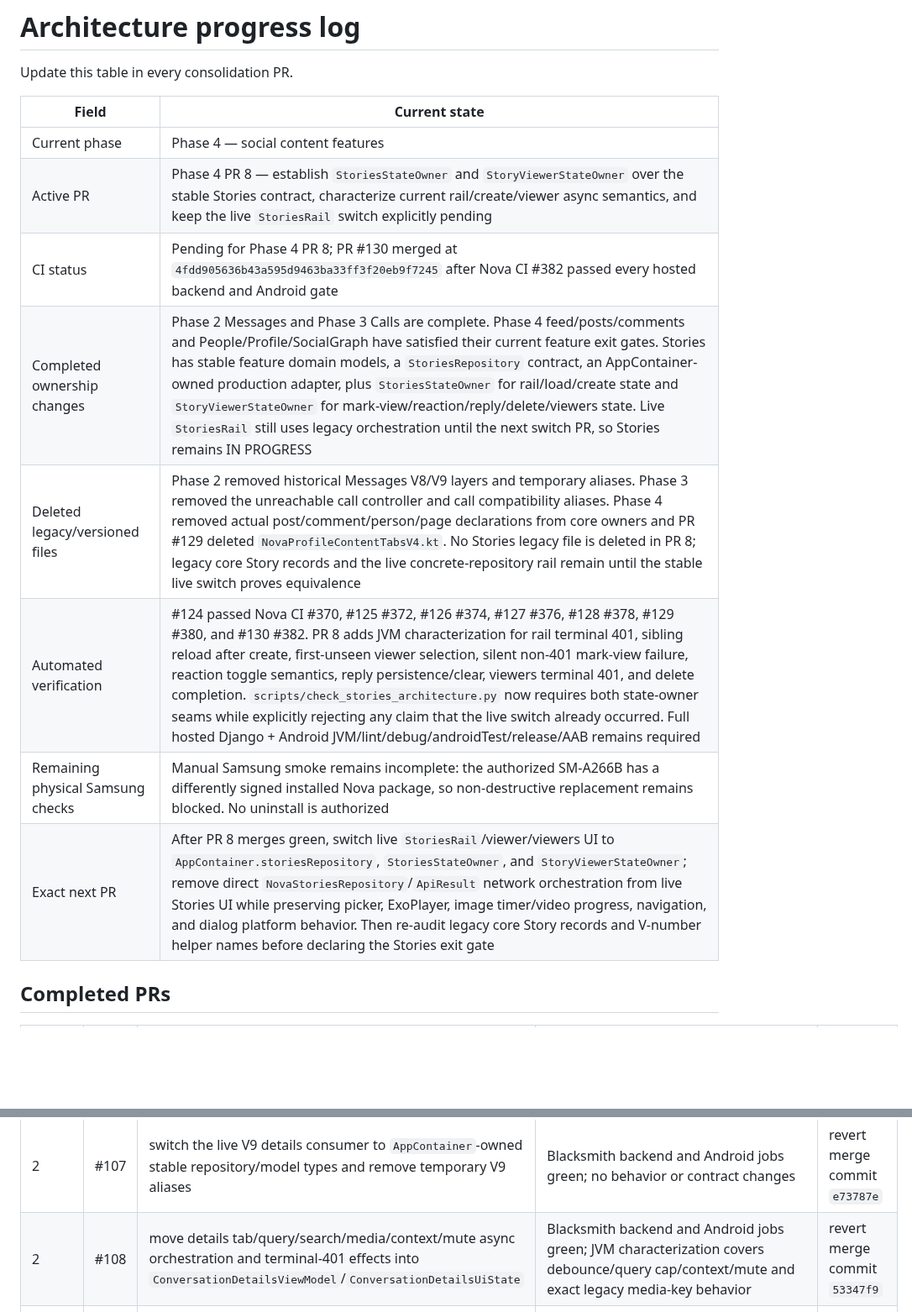
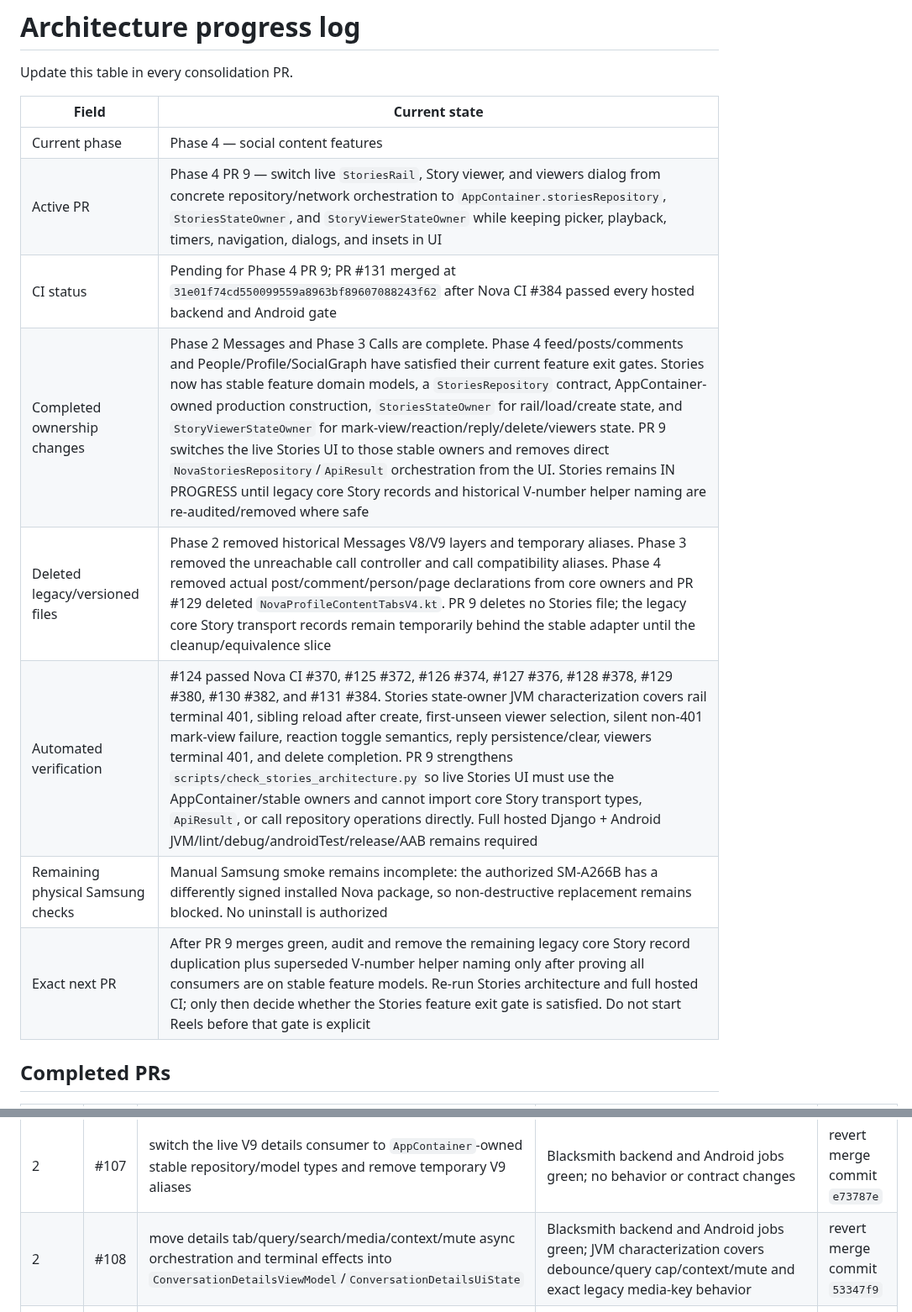
Before and after one commit to omarkhair-labs/nova, a Markdown page: docs/architecture/PROGRESS.md, 2 parts joined by grey strips. Shown at 84% size. Rendered like a GitHub page; blank space fills up the shorter version.

Commit message:
Phase 4: record Stories live switch

```diff
--- a/docs/architecture/PROGRESS.md
+++ b/docs/architecture/PROGRESS.md
@@ -5,13 +5,13 @@ Update this table in every consolidation PR.
 | Field | Current state |
 |---|---|
 | Current phase | Phase 4 — social content features |
-| Active PR | Phase 4 PR 8 — establish `StoriesStateOwner` and `StoryViewerStateOwner` over the stable Stories contract, characterize current rail/create/viewer async semantics, and keep the live `StoriesRail` switch explicitly pending |
-| CI status | Pending for Phase 4 PR 8; PR #130 merged at `4fdd905636b43a595d9463ba33ff3f20eb9f7245` after Nova CI #382 passed every hosted backend and Android gate |
-| Completed ownership changes | Phase 2 Messages and Phase 3 Calls are complete. Phase 4 feed/posts/comments and People/Profile/SocialGraph have satisfied their current feature exit gates. Stories has stable feature domain models, a `StoriesRepository` contract, an AppContainer-owned production adapter, plus `StoriesStateOwner` for rail/load/create state and `StoryViewerStateOwner` for mark-view/reaction/reply/delete/viewers state. Live `StoriesRail` still uses legacy orchestration until the next switch PR, so Stories remains IN PROGRESS |
-| Deleted legacy/versioned files | Phase 2 removed historical Messages V8/V9 layers and temporary aliases. Phase 3 removed the unreachable call controller and call compatibility aliases. Phase 4 removed actual post/comment/person/page declarations from core owners and PR #129 deleted `NovaProfileContentTabsV4.kt`. No Stories legacy file is deleted in PR 8; legacy core Story records and the live concrete-repository rail remain until the stable live switch proves equivalence |
-| Automated verification | #124 passed Nova CI #370, #125 #372, #126 #374, #127 #376, #128 #378, #129 #380, and #130 #382. PR 8 adds JVM characterization for rail terminal 401, sibling reload after create, first-unseen viewer selection, silent non-401 mark-view failure, reaction toggle semantics, reply persistence/clear, viewers terminal 401, and delete completion. `scripts/check_stories_architecture.py` now requires both state-owner seams while explicitly rejecting any claim that the live switch already occurred. Full hosted Django + Android JVM/lint/debug/androidTest/release/AAB remains required |
+| Active PR | Phase 4 PR 9 — switch live `StoriesRail`, Story viewer, and viewers dialog from concrete repository/network orchestration to `AppContainer.storiesRepository`, `StoriesStateOwner`, and `StoryViewerStateOwner` while keeping picker, playback, timers, navigation, dialogs, and insets in UI |
+| CI status | Pending for Phase 4 PR 9; PR #131 merged at `31e01f74cd550099559a8963bf89607088243f62` after Nova CI #384 passed every hosted backend and Android gate |
+| Completed ownership changes | Phase 2 Messages and Phase 3 Calls are complete. Phase 4 feed/posts/comments and People/Profile/SocialGraph have satisfied their current feature exit gates. Stories now has stable feature domain models, a `StoriesRepository` contract, AppContainer-owned production construction, `StoriesStateOwner` for rail/load/create state, and `StoryViewerStateOwner` for mark-view/reaction/reply/delete/viewers state. PR 9 switches the live Stories UI to those stable owners and removes direct `NovaStoriesRepository`/`ApiResult` orchestration from the UI. Stories remains IN PROGRESS until legacy core Story records and historical V-number helper naming are re-audited/removed where safe |
+| Deleted legacy/versioned files | Phase 2 removed historical Messages V8/V9 layers and temporary aliases. Phase 3 removed the unreachable call controller and call compatibility aliases. Phase 4 removed actual post/comment/person/page declarations from core owners and PR #129 deleted `NovaProfileContentTabsV4.kt`. PR 9 deletes no Stories file; the legacy core Story transport records remain temporarily behind the stable adapter until the cleanup/equivalence slice |
+| Automated verification | #124 passed Nova CI #370, #125 #372, #126 #374, #127 #376, #128 #378, #129 #380, #130 #382, and #131 #384. Stories state-owner JVM characterization covers rail terminal 401, sibling reload after create, first-unseen viewer selection, silent non-401 mark-view failure, reaction toggle semantics, reply persistence/clear, viewers terminal 401, and delete completion. PR 9 strengthens `scripts/check_stories_architecture.py` so live Stories UI must use the AppContainer/stable owners and cannot import core Story transport types, `ApiResult`, or call repository operations directly. Full hosted Django + Android JVM/lint/debug/androidTest/release/AAB remains required |
 | Remaining physical Samsung checks | Manual Samsung smoke remains incomplete: the authorized SM-A266B has a differently signed installed Nova package, so non-destructive replacement remains blocked. No uninstall is authorized |
-| Exact next PR | After PR 8 merges green, switch live `StoriesRail`/viewer/viewers UI to `AppContainer.storiesRepository`, `StoriesStateOwner`, and `StoryViewerStateOwner`; remove direct `NovaStoriesRepository`/`ApiResult` network orchestration from live Stories UI while preserving picker, ExoPlayer, image timer/video progress, navigation, and dialog platform behavior. Then re-audit legacy core Story records and V-number helper names before declaring the Stories exit gate |
+| Exact next PR | After PR 9 merges green, audit and remove the remaining legacy core Story record duplication plus superseded V-number helper naming only after proving all consumers are on stable feature models. Re-run Stories architecture and full hosted CI; only then decide whether the Stories feature exit gate is satisfied. Do not start Reels before that gate is explicit |
 
 ## Completed PRs
 
@@ -30,7 +30,7 @@ Update this table in every consolidation PR.
 | 2 | #105 | extract conversation composer UI, recorder/platform state, attachment drafts, and sole IME/navigation-bar inset ownership | Android/backend Blacksmith CI; full JVM/release/artifact gate; exact-five-minute mutation check; 13/13 Android 16 Pixel 8 emulator tests | revert merge commit `7a3c5ee` |
 | 2 | #106 | establish stable feature-owned conversation search/context/media/mute repository models, contract, implementation, and AppContainer construction | Blacksmith backend and Android jobs green; full Django tests and migration check; JVM/lint/debug/release/AAB green | revert merge commit `92d9f38` |
 | 2 | #107 | switch the live V9 details consumer to `AppContainer`-owned stable repository/model types and remove temporary V9 aliases | Blacksmith backend and Android jobs green; no behavior or contract changes | revert merge commit `e73787e` |
-| 2 | #108 | move details tab/query/search/media/context/mute async orchestration and terminal-401 effects into `ConversationDetailsViewModel`/`ConversationDetailsUiState` | Blacksmith backend and Android jobs green; JVM characterization covers debounce/query cap/context/mute and exact legacy media-key behavior | revert merge commit `53347f9` |
+| 2 | #108 | move details tab/query/search/media/context/mute async orchestration and terminal effects into `ConversationDetailsViewModel`/`ConversationDetailsUiState` | Blacksmith backend and Android jobs green; JVM characterization covers debounce/query cap/context/mute and exact legacy media-key behavior | revert merge commit `53347f9` |
 | 2 | #109 | move details/search/media/context visual tree, MediaPlayer lifecycle, and full-photo UI into stable `ConversationDetailsDialog` and reduce V9 to a small wrapper | Blacksmith backend and Android jobs green; JVM/lint/debug/release/AAB green; no contract changes | revert merge commit `35799ac` |
 | 2 | #110 | establish stable conversation appearance model/repository/remote implementation and AppContainer ownership while preserving local and legacy-backend theme compatibility | Blacksmith backend and Android jobs green; full Django tests/migration check and Android JVM/lint/debug/release/AAB green | revert merge commit `9faa2c9` |
 | 2 | #111 | move theme load/save/optimistic rollback/picker state and terminal-401 effects into conversation-scoped `ConversationAppearanceViewModel`, switch live AppContainer ownership, and remove preference aliases | Blacksmith backend and Android jobs green; appearance JVM tests plus lint/debug/release/AAB green | revert merge commit `e95d50f` |
```
Also changed, not shown: other parts of docs/architecture/PROGRESS.md (+3 -2 lines).
